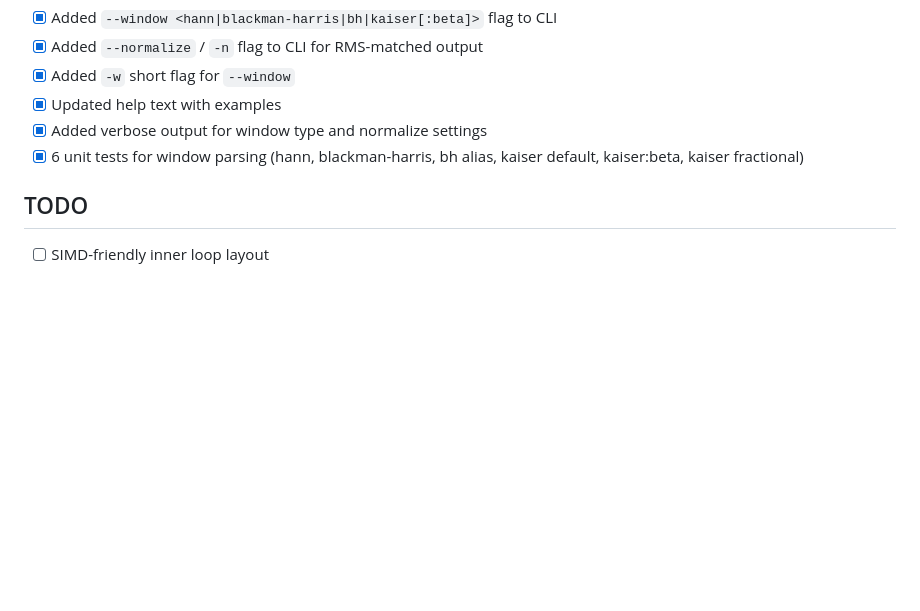
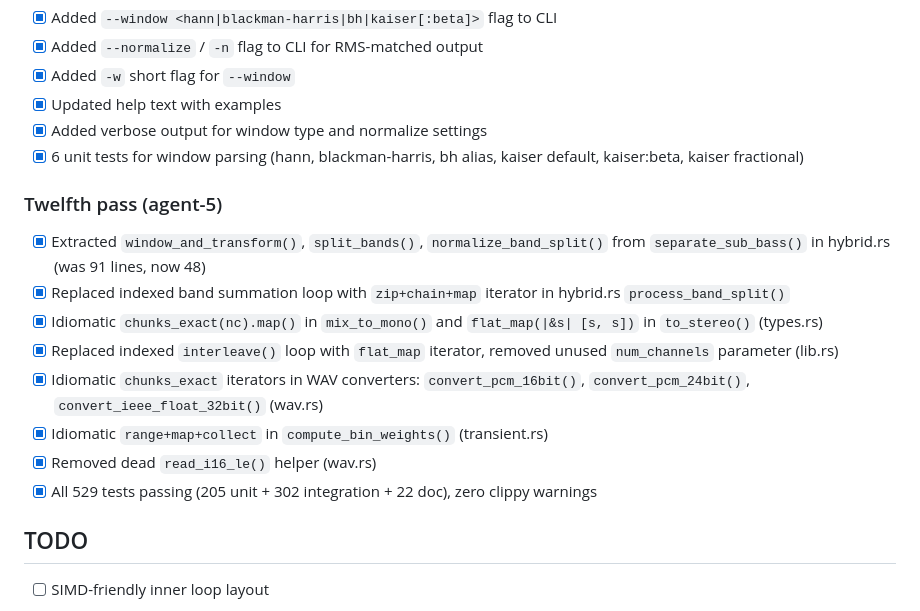
Before and after one commit to robmorgan/timestretch-rs, a Markdown page: PROGRESS.md, the part around the change. Rendered like a GitHub page; blank space fills up the shorter version.

Commit message:
docs: update PROGRESS.md with twelfth-pass refactoring [agent-5]
Co-Authored-By: Claude Opus 4.6 <noreply@anthropic.com>

```diff
--- a/PROGRESS.md
+++ b/PROGRESS.md
@@ -518,6 +518,16 @@
 - [x] Added verbose output for window type and normalize settings
 - [x] 6 unit tests for window parsing (hann, blackman-harris, bh alias, kaiser default, kaiser:beta, kaiser fractional)
 
+### Twelfth pass (agent-5)
+- [x] Extracted `window_and_transform()`, `split_bands()`, `normalize_band_split()` from `separate_sub_bass()` in hybrid.rs (was 91 lines, now 48)
+- [x] Replaced indexed band summation loop with `zip+chain+map` iterator in hybrid.rs `process_band_split()`
+- [x] Idiomatic `chunks_exact(nc).map()` in `mix_to_mono()` and `flat_map(|&s| [s, s])` in `to_stereo()` (types.rs)
+- [x] Replaced indexed `interleave()` loop with `flat_map` iterator, removed unused `num_channels` parameter (lib.rs)
+- [x] Idiomatic `chunks_exact` iterators in WAV converters: `convert_pcm_16bit()`, `convert_pcm_24bit()`, `convert_ieee_float_32bit()` (wav.rs)
+- [x] Idiomatic `range+map+collect` in `compute_bin_weights()` (transient.rs)
+- [x] Removed dead `read_i16_le()` helper (wav.rs)
+- [x] All 529 tests passing (205 unit + 302 integration + 22 doc), zero clippy warnings
+
 ## TODO
 - [ ] SIMD-friendly inner loop layout
 
```
